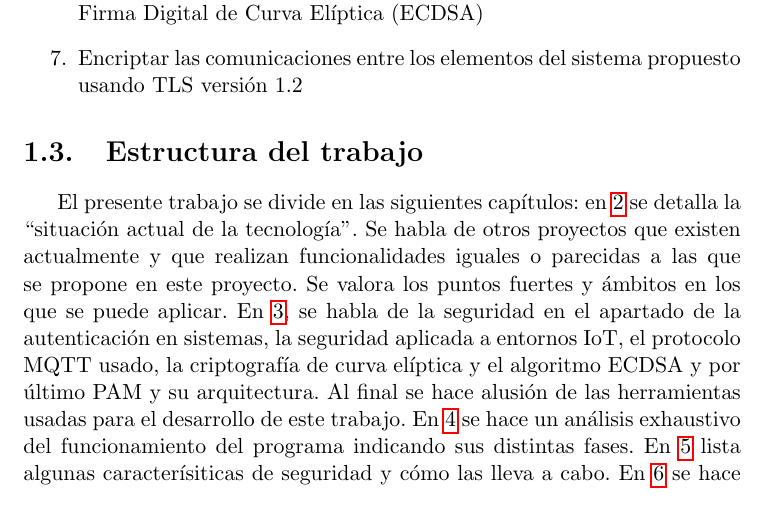
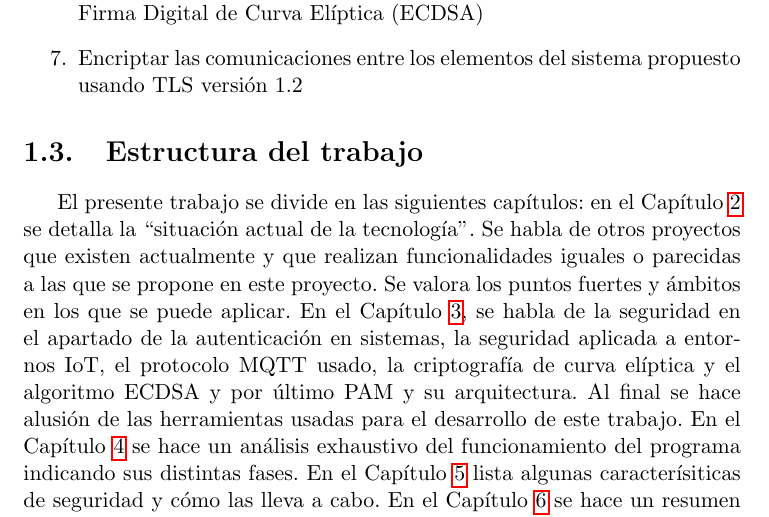
Before and after one commit to sergiogp98/mqtt-pam, a LaTeX thesis (doc/proyecto.tex, which reads doc/capitulos/introduccion.tex): part of page 16 of 51, cut so that both start at the same text. Compiled offline with pdfLaTeX.

Commit message:
Add "el Capítulo" bedore referencing a chapter

```diff
--- a/doc/capitulos/introduccion.tex
+++ b/doc/capitulos/introduccion.tex
@@ -82,13 +82,13 @@ El presente trabajo conlleva el cumplimiento de los siguientes objetivos:
 
 \section{Estructura del trabajo}
 
-El presente trabajo se divide en las siguientes capítulos: en \ref{chap:estado-arte} se detalla la ``situación actual de la
+El presente trabajo se divide en las siguientes capítulos: en el Capítulo \ref{chap:estado-arte} se detalla la ``situación actual de la
 tecnología''. Se habla de otros proyectos que existen actualmente y que realizan funcionalidades iguales o parecidas a las
-que se propone en este proyecto. Se valora los puntos fuertes y ámbitos en los que se puede aplicar. En \ref{chap:analisis-problema},
+que se propone en este proyecto. Se valora los puntos fuertes y ámbitos en los que se puede aplicar. En el Capítulo \ref{chap:analisis-problema},
 se habla de la seguridad en el apartado de la autenticación en sistemas, la seguridad aplicada a entornos IoT, el protocolo
 MQTT usado, la criptografía de curva elíptica y el algoritmo ECDSA y por último PAM y su arquitectura. Al final se hace alusión
-de las herramientas usadas para el desarrollo de este trabajo. En \ref{chap:diseño} se hace un análisis exhaustivo del
-funcionamiento del programa indicando sus distintas fases. En \ref{chap:analisis-seguridad} lista algunas caracterísiticas
-de seguridad y cómo las lleva a cabo. En \ref{chap:presupuesto} se hace un resumen de lo que ha costado económicamente el
-proyecto y su desarrollo temporal con un diagrama de Gantt. Por último, en \ref{chap:conclusion} se hace un resumen de objetivo
+de las herramientas usadas para el desarrollo de este trabajo. En el Capítulo \ref{chap:diseño} se hace un análisis exhaustivo del
+funcionamiento del programa indicando sus distintas fases. En el Capítulo \ref{chap:analisis-seguridad} lista algunas caracterísiticas
+de seguridad y cómo las lleva a cabo. En el Capítulo \ref{chap:presupuesto} se hace un resumen de lo que ha costado económicamente el
+proyecto y su desarrollo temporal con un diagrama de Gantt. Por último, en el Capítulo \ref{chap:conclusion} se hace un resumen de objetivo
 de este proyecto, los resultado obtenidos, problemas afrontados y futuras mejoras.
```
